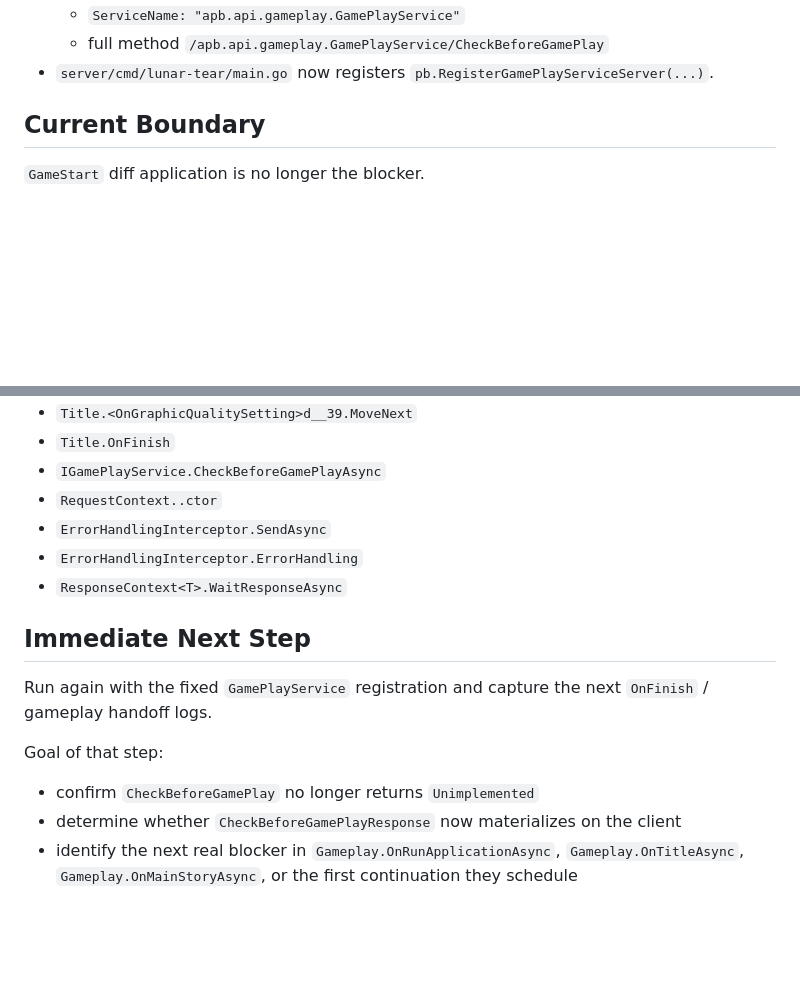
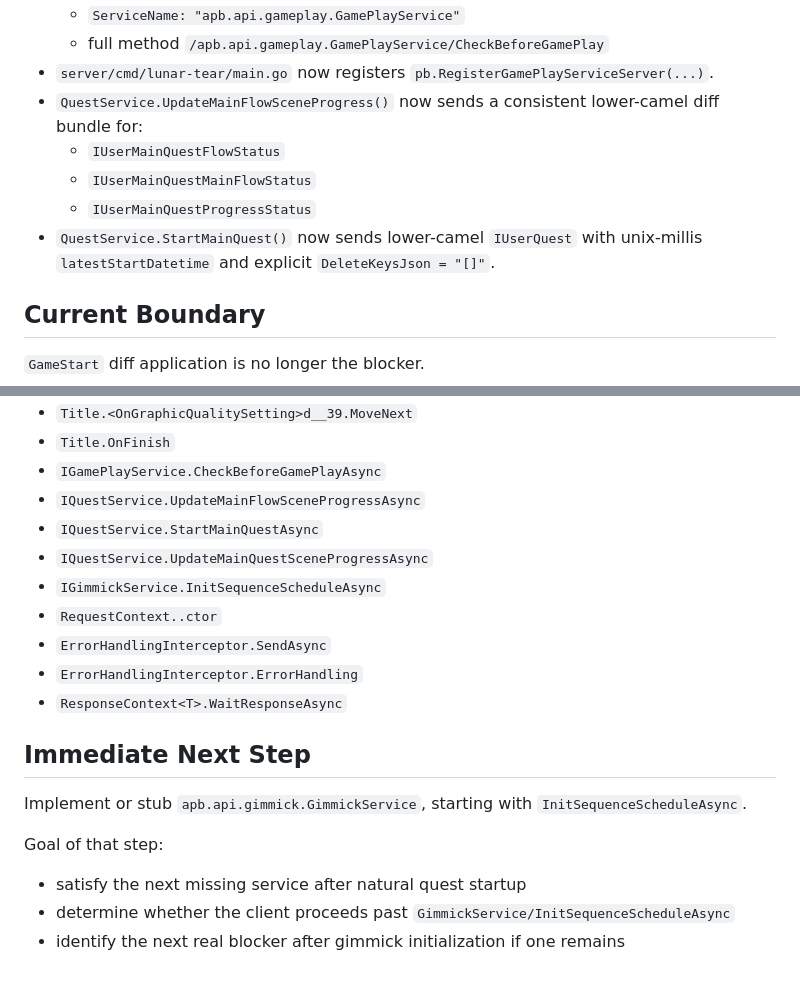
Before and after one commit to Walter-Sparrow/lunar-tear, a Markdown page: docs/PROGRESS.active.md, 2 parts joined by grey strips. GitHub-like rendering; blank space fills up the shorter version.

```diff
--- a/docs/PROGRESS.active.md
+++ b/docs/PROGRESS.active.md
@@ -96,6 +98,11 @@ Reach the first playable/home flow with minimal client patching and a server-fir
   - `ServiceName: "apb.api.gameplay.GamePlayService"`
   - full method `/apb.api.gameplay.GamePlayService/CheckBeforeGamePlay`
 - `server/cmd/lunar-tear/main.go` now registers `pb.RegisterGamePlayServiceServer(...)`.
+- `QuestService.UpdateMainFlowSceneProgress()` now sends a consistent lower-camel diff bundle for:
+  - `IUserMainQuestFlowStatus`
+  - `IUserMainQuestMainFlowStatus`
+  - `IUserMainQuestProgressStatus`
+- `QuestService.StartMainQuest()` now sends lower-camel `IUserQuest` with unix-millis `latestStartDatetime` and explicit `DeleteKeysJson = "[]"`.
 
 ## Current Boundary
 `GameStart` diff application is no longer the blocker.
@@ -171,15 +194,19 @@ Most relevant symbols / areas:
 - `Title.<OnGraphicQualitySetting>d__39.MoveNext`
 - `Title.OnFinish`
 - `IGamePlayService.CheckBeforeGamePlayAsync`
+- `IQuestService.UpdateMainFlowSceneProgressAsync`
+- `IQuestService.StartMainQuestAsync`
+- `IQuestService.UpdateMainQuestSceneProgressAsync`
+- `IGimmickService.InitSequenceScheduleAsync`
 - `RequestContext..ctor`
 - `ErrorHandlingInterceptor.SendAsync`
 - `ErrorHandlingInterceptor.ErrorHandling`
 - `ResponseContext<T>.WaitResponseAsync`
 
 ## Immediate Next Step
-Run again with the fixed `GamePlayService` registration and capture the next `OnFinish` / gameplay handoff logs.
+Implement or stub `apb.api.gimmick.GimmickService`, starting with `InitSequenceScheduleAsync`.
 
 Goal of that step:
-- confirm `CheckBeforeGamePlay` no longer returns `Unimplemented`
-- determine whether `CheckBeforeGamePlayResponse` now materializes on the client
-- identify the next real blocker in `Gameplay.OnRunApplicationAsync`, `Gameplay.OnTitleAsync`, `Gameplay.OnMainStoryAsync`, or the first continuation they schedule
+- satisfy the next missing service after natural quest startup
+- determine whether the client proceeds past `GimmickService/InitSequenceScheduleAsync`
+- identify the next real blocker after gimmick initialization if one remains
```
Also changed, not shown: other parts of docs/PROGRESS.active.md (+23 -5 lines).
